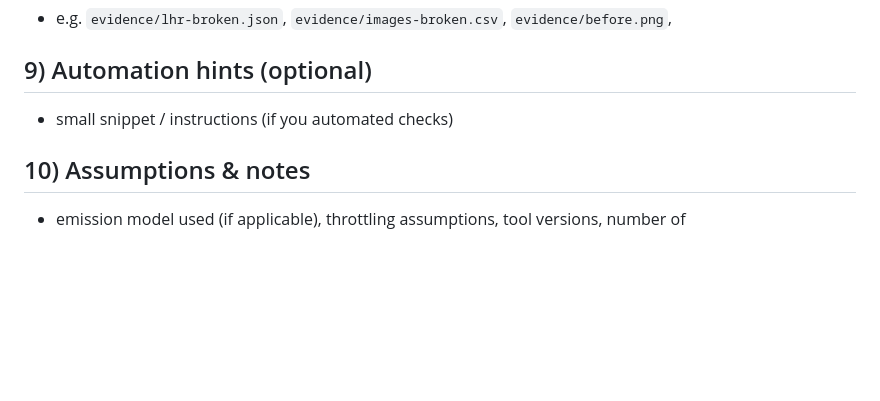
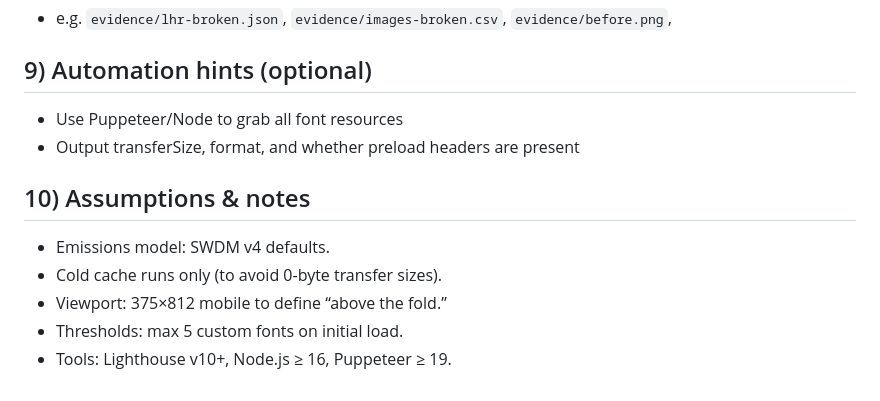
Before and after one commit to Jakubo0451/WSG-testcase-Fonts, a Markdown page: ws-testcase-group4.md, the part around the change. Rendered like a GitHub page; blank space fills up the shorter version.

Commit message:
point 9 and 10 in testcase

```diff
--- a/ws-testcase-group4.md
+++ b/ws-testcase-group4.md
@@ -50,6 +50,11 @@ node ./tools/extract-fonts.js evidence/audit-broken.json > evidence/fonts-broken
 ## 8) Evidence required (list filenames)
 - e.g. `evidence/lhr-broken.json`, `evidence/images-broken.csv`, `evidence/before.png`,
 ## 9) Automation hints (optional)
-- small snippet / instructions (if you automated checks)
+- Use Puppeteer/Node to grab all font resources
+- Output transferSize, format, and whether preload headers are present
 ## 10) Assumptions & notes
-- emission model used (if applicable), throttling assumptions, tool versions, number of
+- Emissions model: SWDM v4 defaults.
+- Cold cache runs only (to avoid 0-byte transfer sizes).
+- Viewport: 375×812 mobile to define “above the fold.”
+- Thresholds: max 5 custom fonts on initial load.
+- Tools: Lighthouse v10+, Node.js ≥ 16, Puppeteer ≥ 19.
```
